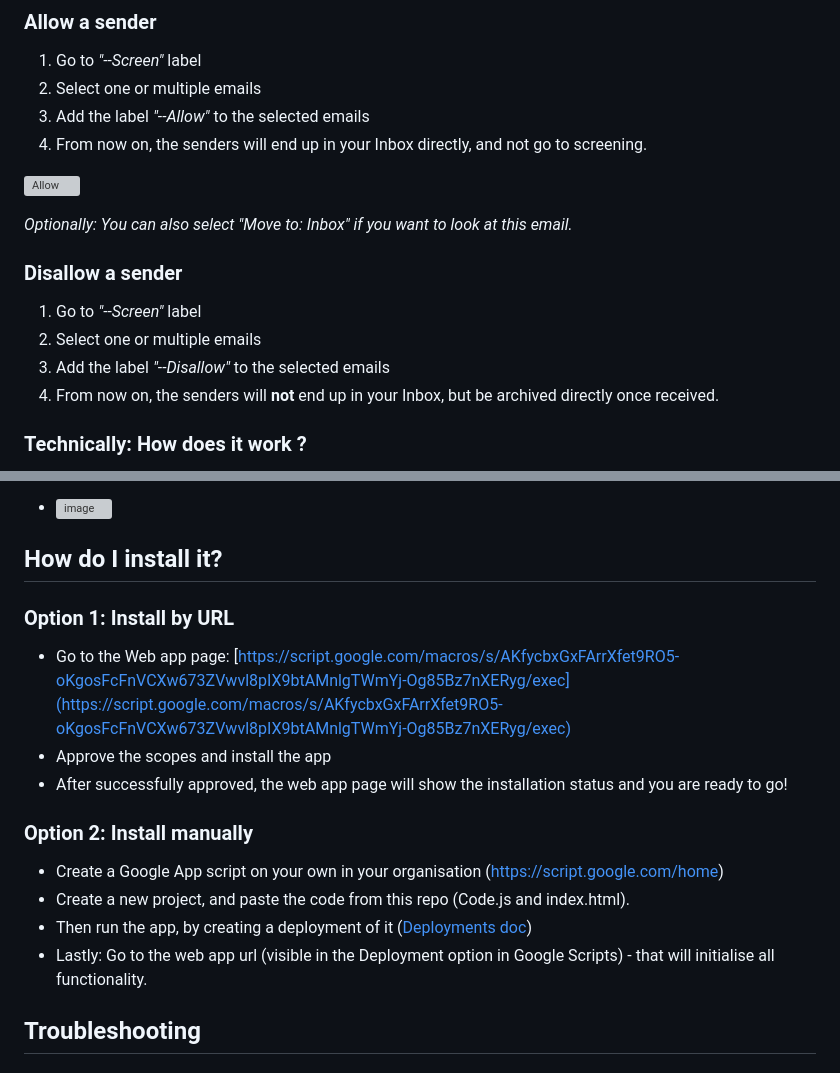
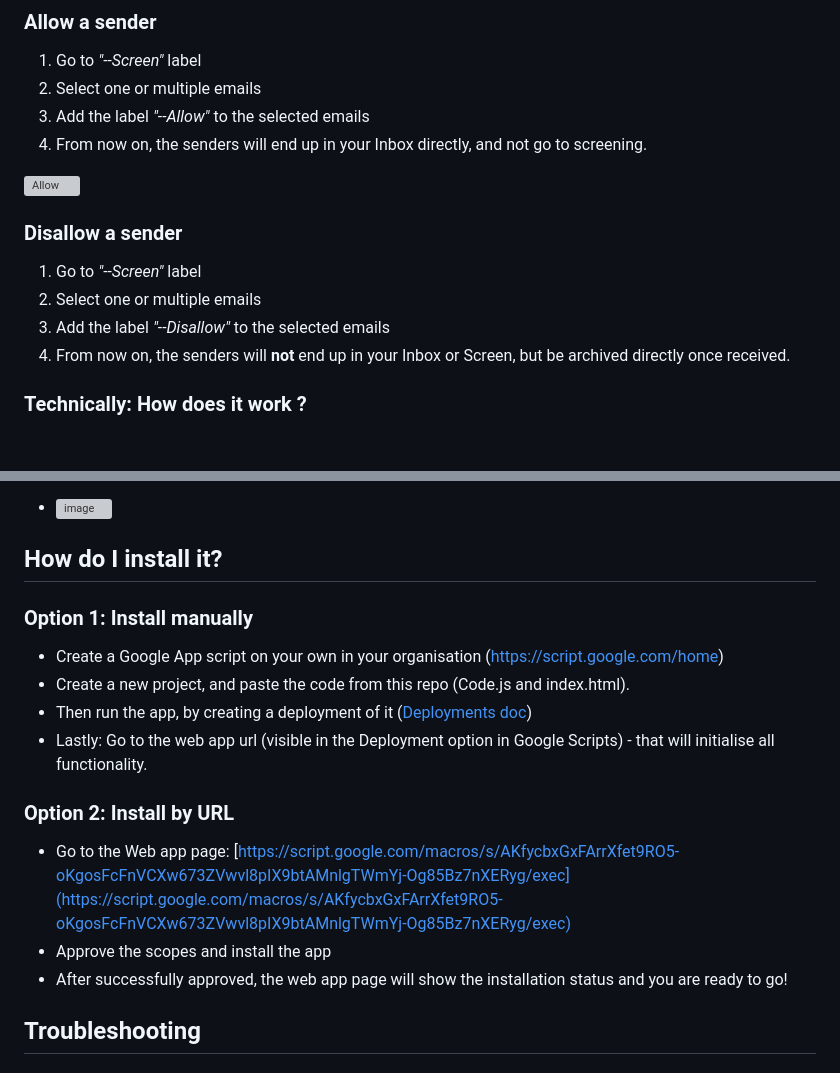
Before and after one commit to mackeian/gic, a Markdown page: README.md, 2 parts joined by grey strips. GitHub-like rendering; blank space fills up the shorter version; grey boxes are pictures that could not be loaded.

Commit message:
Cleared up documentation and changed order of installation steps

```diff
--- a/README.md
+++ b/README.md
@@ -26,13 +26,11 @@ It's implemented as a Google Web App, on top of Gmail & Google Spreadsheet. Insp
 
 ![Allow](https://github.com/mackeian/gic/assets/789341/e7aaad87-376f-4902-9df5-feeefff4fa6c)
 
-<em>Optionally: You can also select "Move to: Inbox" if you want to look at this email.</em>
-
 ### Disallow a sender
 1. Go to *"--Screen"* label
 2. Select one or multiple emails
 3. Add the label *"--Disallow"* to the selected emails
-4. From now on, the senders will **not** end up in your Inbox, but be archived directly once received.
+4. From now on, the senders will **not** end up in your Inbox or Screen, but be archived directly once received.
 
 ### Technically: How does it work ?
 * **Allow & Disallow**
@@ -59,17 +57,19 @@ The list is stored in the Database Spreadsheet, which is created once you load t
 
 ## How do I install it?
 
-### Option 1: Install by URL
 
+
+### Option 1: Install manually
+* Create a Google App script on your own in your organisation (https://script.google.com/home)
+* Create a new project, and paste the code from this repo (Code.js and index.html).
+* Then run the app, by creating a deployment of it ([Deployments doc](https://developers.google.com/apps-script/concepts/deployments))
+* Lastly: Go to the web app url (visible in the Deployment option in Google Scripts) - that will initialise all functionality.
+
+### Option 2: Install by URL
 * Go to the Web app page: [https://script.google.com/macros/s/AKfycbxGxFArrXfet9RO5-oKgosFcFnVCXw673ZVwvl8pIX9btAMnlgTWmYj-Og85Bz7nXERyg/exec](https://script.google.com/macros/s/AKfycbxGxFArrXfet9RO5-oKgosFcFnVCXw673ZVwvl8pIX9btAMnlgTWmYj-Og85Bz7nXERyg/exec)
 * Approve the scopes and install the app
 * After successfully approved, the web app page will show the installation status and you are ready to go!
 
-### Option 2: Install manually
-* Create a Google App script on your own in your organisation (https://script.google.com/home)
-* Create a new project, and paste the code from this repo (Code.js and index.html).
-* Then run the app, by creating a deployment of it ([Deployments doc](https://developers.google.com/apps-script/concepts/deployments))
-* Lastly: Go to the web app url (visible in the Deployment option in Google Scripts) - that will initialise all functionality.
 
 ## Troubleshooting
 ### Installation checks
```
